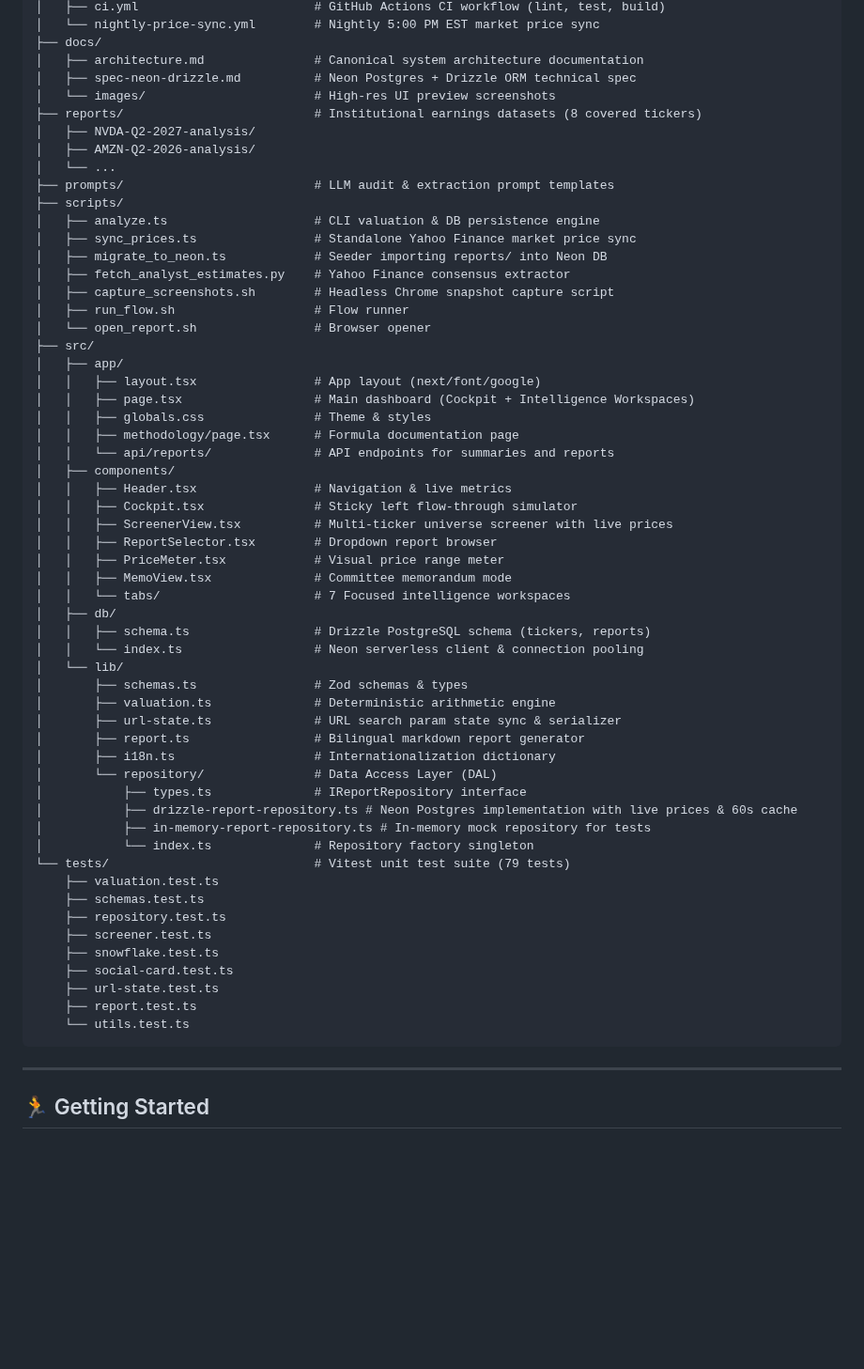
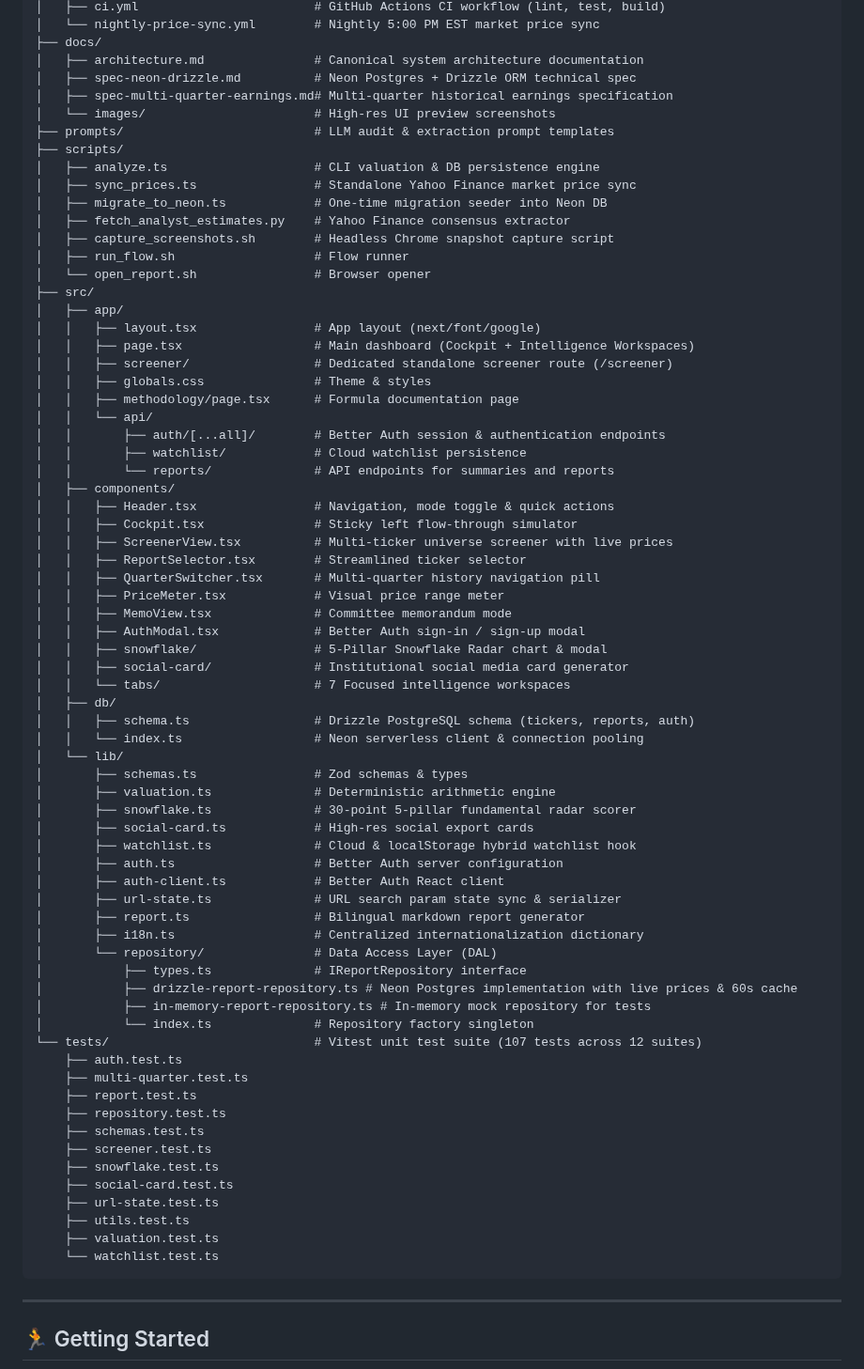
Before and after one commit to phanturne/stress-alpha, a Markdown page: README.md, the part around one of its changes. Shown at 94% size. Rendered like a GitHub page; blank space fills up the shorter version.

````diff
--- a/README.md
+++ b/README.md
@@ -104,16 +104,13 @@ stress-alpha/
 ├── docs/
 │   ├── architecture.md               # Canonical system architecture documentation
 │   ├── spec-neon-drizzle.md          # Neon Postgres + Drizzle ORM technical spec
+│   ├── spec-multi-quarter-earnings.md# Multi-quarter historical earnings specification
 │   └── images/                       # High-res UI preview screenshots
-├── reports/                          # Institutional earnings datasets (8 covered tickers)
-│   ├── NVDA-Q2-2027-analysis/
-│   ├── AMZN-Q2-2026-analysis/
-│   └── ...
 ├── prompts/                          # LLM audit & extraction prompt templates
 ├── scripts/
 │   ├── analyze.ts                    # CLI valuation & DB persistence engine
 │   ├── sync_prices.ts                # Standalone Yahoo Finance market price sync
-│   ├── migrate_to_neon.ts            # Seeder importing reports/ into Neon DB
+│   ├── migrate_to_neon.ts            # One-time migration seeder into Neon DB
 │   ├── fetch_analyst_estimates.py    # Yahoo Finance consensus extractor
 │   ├── capture_screenshots.sh        # Headless Chrome snapshot capture script
 │   ├── run_flow.sh                   # Flow runner
@@ -122,41 +119,57 @@ stress-alpha/
 │   ├── app/
 │   │   ├── layout.tsx                # App layout (next/font/google)
 │   │   ├── page.tsx                  # Main dashboard (Cockpit + Intelligence Workspaces)
+│   │   ├── screener/                 # Dedicated standalone screener route (/screener)
 │   │   ├── globals.css               # Theme & styles
 │   │   ├── methodology/page.tsx      # Formula documentation page
-│   │   └── api/reports/              # API endpoints for summaries and reports
+│   │   └── api/
+│   │       ├── auth/[...all]/        # Better Auth session & authentication endpoints
+│   │       ├── watchlist/            # Cloud watchlist persistence
+│   │       └── reports/              # API endpoints for summaries and reports
 │   ├── components/
-│   │   ├── Header.tsx                # Navigation & live metrics
+│   │   ├── Header.tsx                # Navigation, mode toggle & quick actions
 │   │   ├── Cockpit.tsx               # Sticky left flow-through simulator
 │   │   ├── ScreenerView.tsx          # Multi-ticker universe screener with live prices
-│   │   ├── ReportSelector.tsx        # Dropdown report browser
+│   │   ├── ReportSelector.tsx        # Streamlined ticker selector
+│   │   ├── QuarterSwitcher.tsx       # Multi-quarter history navigation pill
 │   │   ├── PriceMeter.tsx            # Visual price range meter
 │   │   ├── MemoView.tsx              # Committee memorandum mode
+│   │   ├── AuthModal.tsx             # Better Auth sign-in / sign-up modal
+│   │   ├── snowflake/                # 5-Pillar Snowflake Radar chart & modal
+│   │   ├── social-card/              # Institutional social media card generator
 │   │   └── tabs/                     # 7 Focused intelligence workspaces
 │   ├── db/
-│   │   ├── schema.ts                 # Drizzle PostgreSQL schema (tickers, reports)
+│   │   ├── schema.ts                 # Drizzle PostgreSQL schema (tickers, reports, auth)
 │   │   └── index.ts                  # Neon serverless client & connection pooling
 │   └── lib/
 │       ├── schemas.ts                # Zod schemas & types
 │       ├── valuation.ts              # Deterministic arithmetic engine
+│       ├── snowflake.ts              # 30-point 5-pillar fundamental radar scorer
+│       ├── social-card.ts            # High-res social export cards
+│       ├── watchlist.ts              # Cloud & localStorage hybrid watchlist hook
+│       ├── auth.ts                   # Better Auth server configuration
+│       ├── auth-client.ts            # Better Auth React client
 │       ├── url-state.ts              # URL search param state sync & serializer
 │       ├── report.ts                 # Bilingual markdown report generator
-│       ├── i18n.ts                   # Internationalization dictionary
+│       ├── i18n.ts                   # Centralized internationalization dictionary
 │       └── repository/               # Data Access Layer (DAL)
 │           ├── types.ts              # IReportRepository interface
 │           ├── drizzle-report-repository.ts # Neon Postgres implementation with live prices & 60s cache
 │           ├── in-memory-report-repository.ts # In-memory mock repository for tests
 │           └── index.ts              # Repository factory singleton
-└── tests/                            # Vitest unit test suite (79 tests)
-    ├── valuation.test.ts
+└── tests/                            # Vitest unit test suite (107 tests across 12 suites)
+    ├── auth.test.ts
+    ├── multi-quarter.test.ts
+    ├── report.test.ts
+    ├── repository.test.ts
     ├── schemas.test.ts
-    ├── repository.test.ts
     ├── screener.test.ts
     ├── snowflake.test.ts
     ├── social-card.test.ts
     ├── url-state.test.ts
-    ├── report.test.ts
-    └── utils.test.ts
+    ├── utils.test.ts
+    ├── valuation.test.ts
+    └── watchlist.test.ts
 ```
 
 ---
````
Also changed, not shown: other parts of README.md (+2 -2 lines), docs/architecture.md (+5 -16 lines), docs/images/cockpit-preview.png, docs/images/memo-preview.png, docs/images/methodology-preview.png, docs/images/screener-preview.png, 3 other files.
